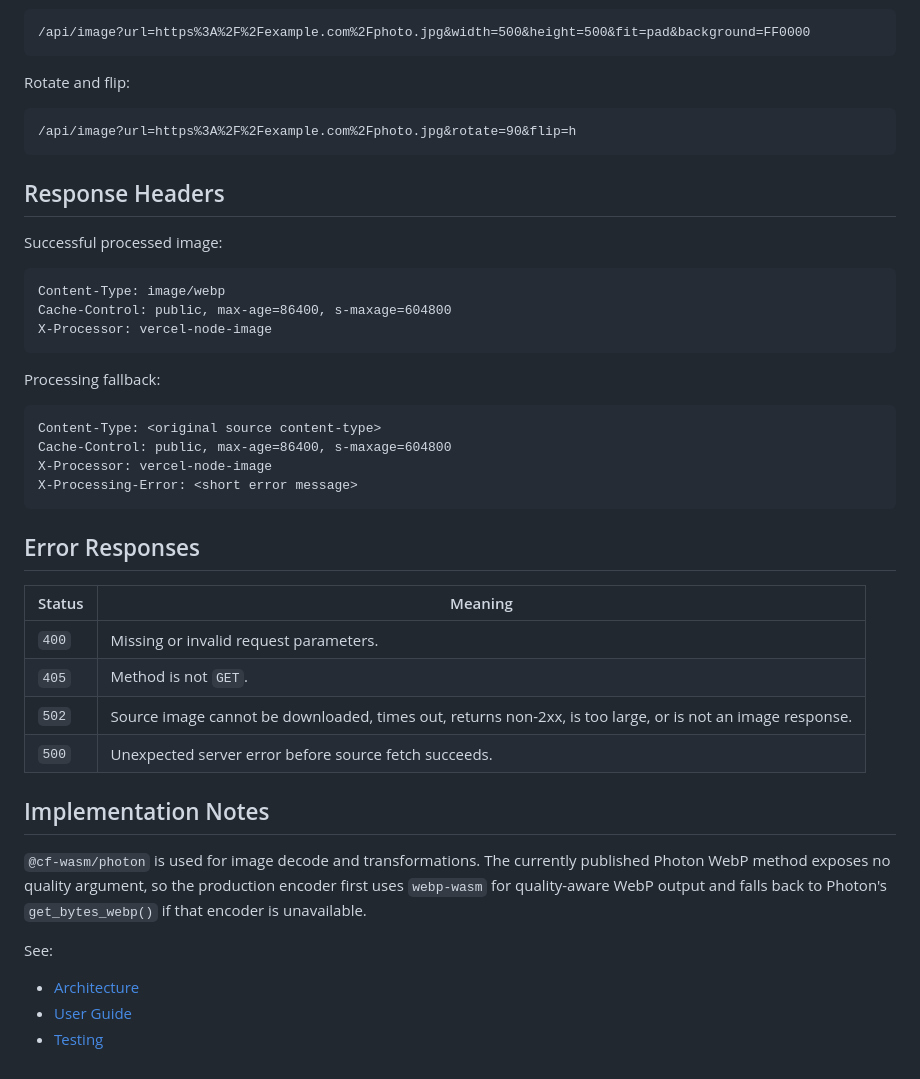
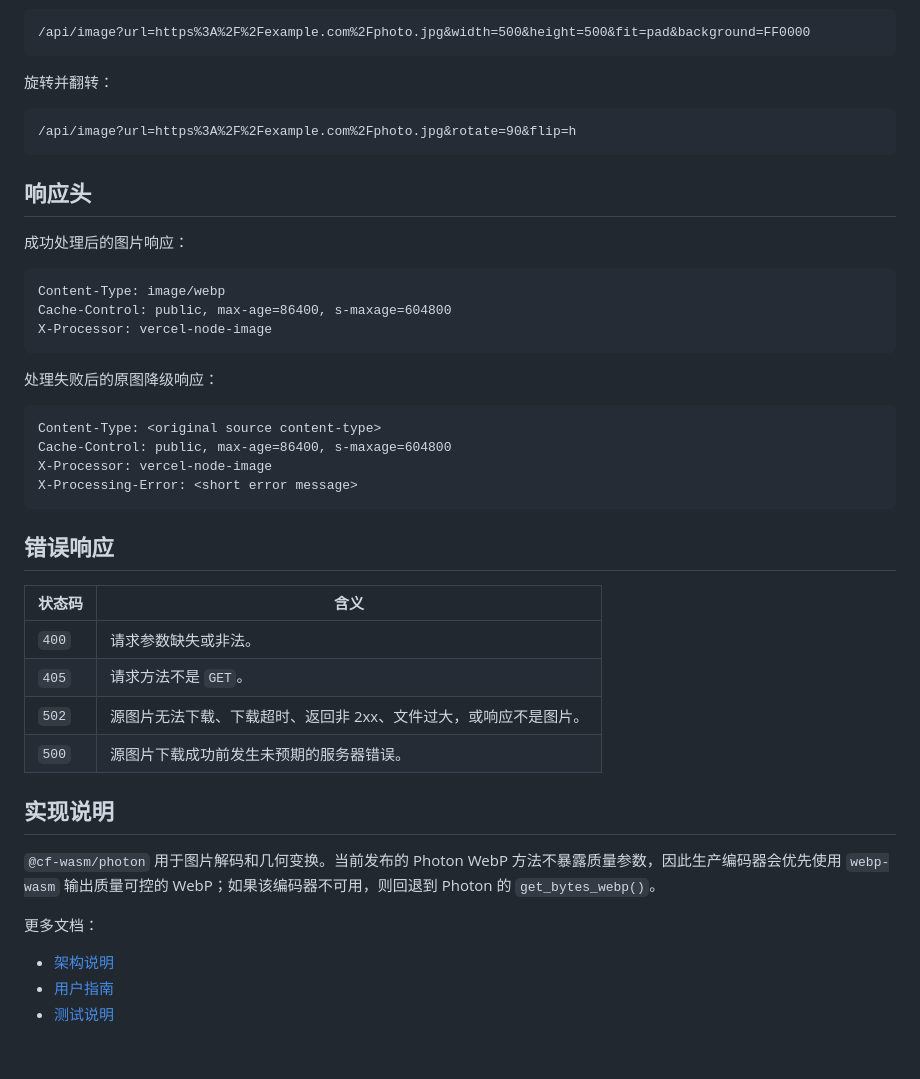
Before and after one commit to NooAcc/Edge-Images, a Markdown page: README.md, the part around one of its changes. GitHub-like rendering.

````diff
--- a/README.md
+++ b/README.md
@@ -178,15 +178,15 @@ Padded square with red background:
 /api/image?url=https%3A%2F%2Fexample.com%2Fphoto.jpg&width=500&height=500&fit=pad&background=FF0000
 ```
 
-Rotate and flip:
+旋转并翻转：
 
 ```text
 /api/image?url=https%3A%2F%2Fexample.com%2Fphoto.jpg&rotate=90&flip=h
 ```
 
-## Response Headers
+## 响应头
 
-Successful processed image:
+成功处理后的图片响应：
 
 ```text
 Content-Type: image/webp
@@ -194,7 +194,7 @@ Cache-Control: public, max-age=86400, s-maxage=604800
 X-Processor: vercel-node-image
 ```
 
-Processing fallback:
+处理失败后的原图降级响应：
 
 ```text
 Content-Type: <original source content-type>
@@ -203,21 +203,21 @@ X-Processor: vercel-node-image
 X-Processing-Error: <short error message>
 ```
 
-## Error Responses
+## 错误响应
 
-| Status | Meaning |
+| 状态码 | 含义 |
 | --- | --- |
-| `400` | Missing or invalid request parameters. |
-| `405` | Method is not `GET`. |
-| `502` | Source image cannot be downloaded, times out, returns non-2xx, is too large, or is not an image response. |
-| `500` | Unexpected server error before source fetch succeeds. |
+| `400` | 请求参数缺失或非法。 |
+| `405` | 请求方法不是 `GET`。 |
+| `502` | 源图片无法下载、下载超时、返回非 2xx、文件过大，或响应不是图片。 |
+| `500` | 源图片下载成功前发生未预期的服务器错误。 |
 
-## Implementation Notes
+## 实现说明
 
-`@cf-wasm/photon` is used for image decode and transformations. The currently published Photon WebP method exposes no quality argument, so the production encoder first uses `webp-wasm` for quality-aware WebP output and falls back to Photon's `get_bytes_webp()` if that encoder is unavailable.
+`@cf-wasm/photon` 用于图片解码和几何变换。当前发布的 Photon WebP 方法不暴露质量参数，因此生产编码器会优先使用 `webp-wasm` 输出质量可控的 WebP；如果该编码器不可用，则回退到 Photon 的 `get_bytes_webp()`。
 
-See:
+更多文档：
 
-- [Architecture](docs/architecture.md)
-- [User Guide](docs/user-guide.md)
-- [Testing](docs/testing.md)
+- [架构说明](docs/architecture.md)
+- [用户指南](docs/user-guide.md)
+- [测试说明](docs/testing.md)
````
Also changed, not shown: other parts of README.md (+59 -59 lines).
